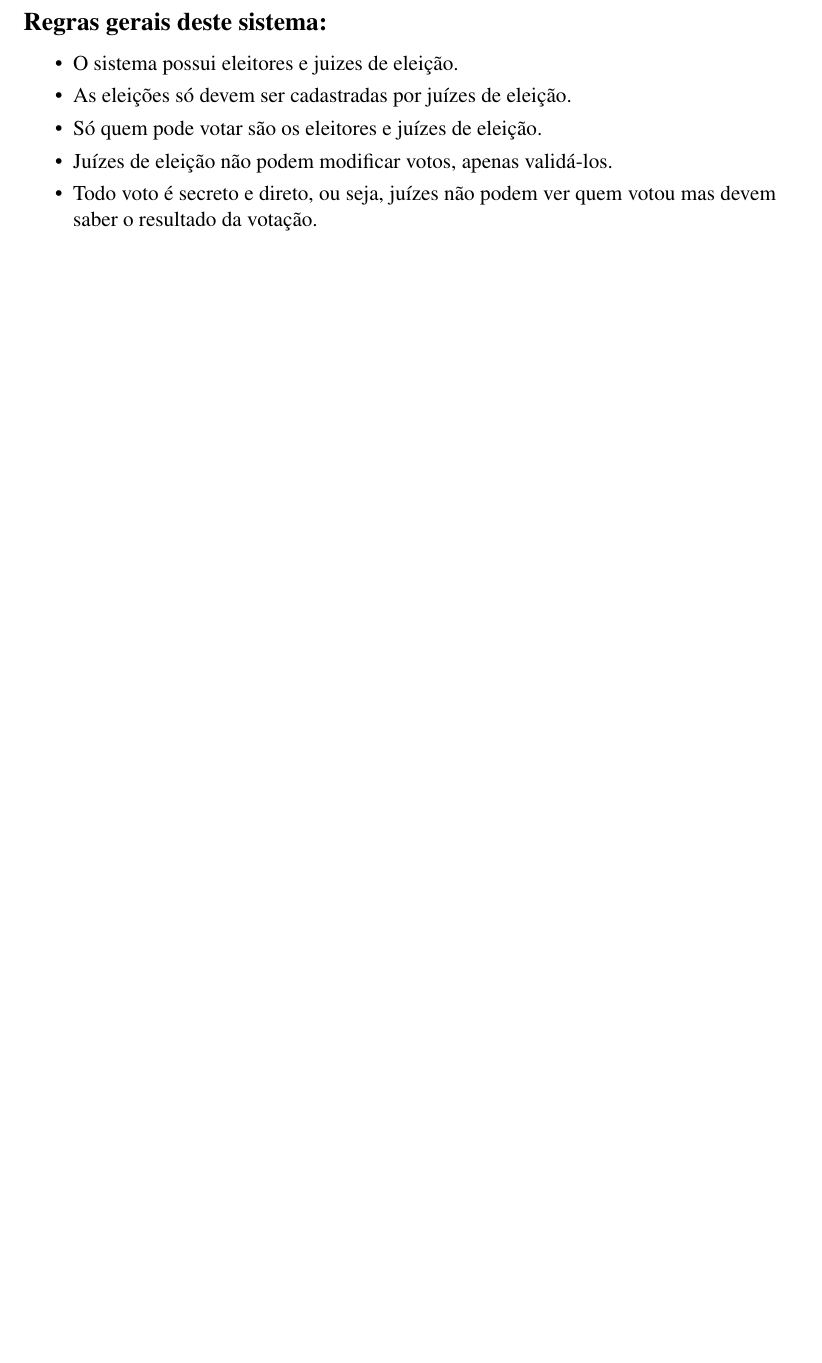
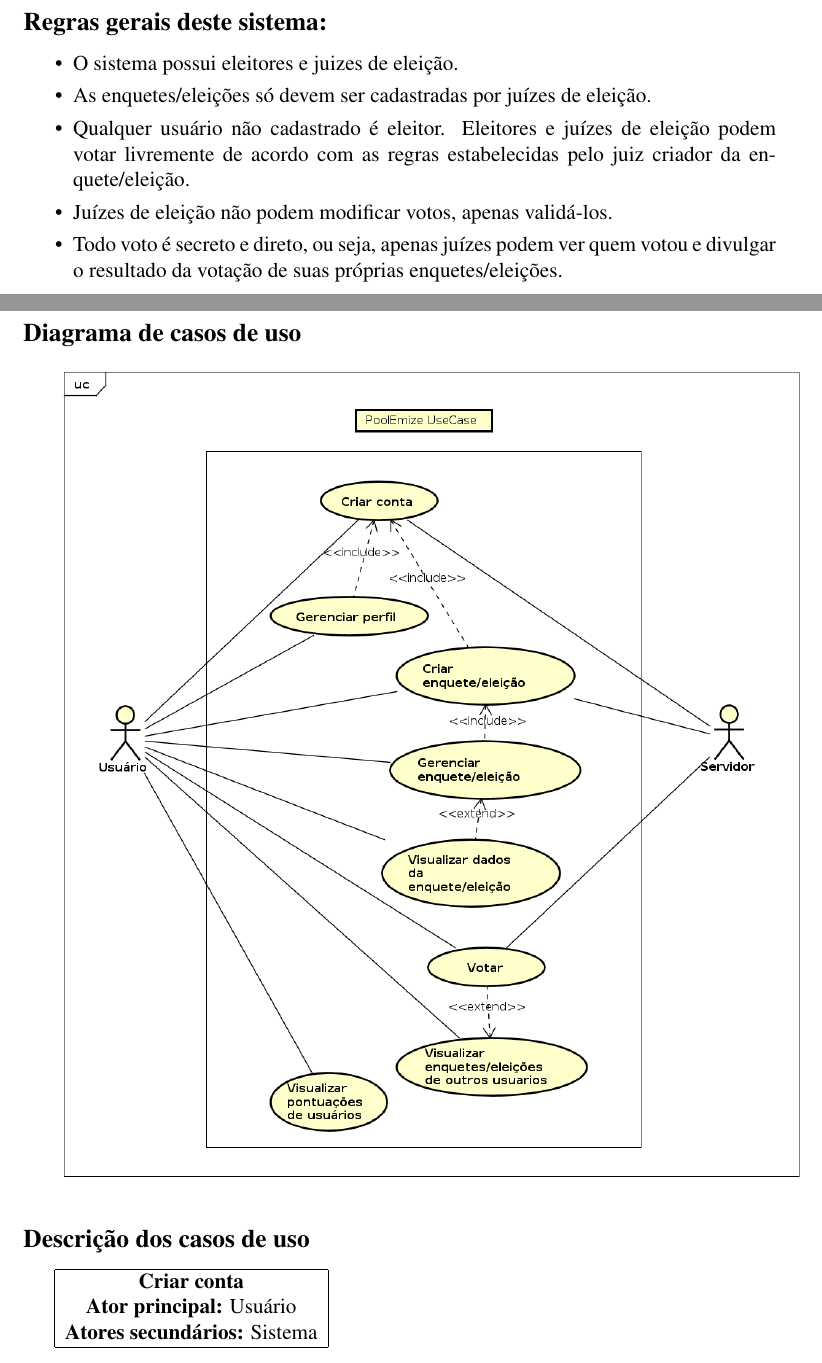
Before and after one commit to ailsonfds/PoolEmize, a LaTeX document (2016041269_M1.tex): part of page 4 of 5 before the commit and two parts of pages 4 and 5 of 6 after it, the two joined at a grey line, cut so that both start at the same text, the shorter picture padded with empty space. Compiled offline with pdfLaTeX.

Commit message:
Adicionando diagrama de casos de uso e iniciando a descrição dos mesmos na documentação...

```diff
--- a/2016041269_M1.tex
+++ b/2016041269_M1.tex
@@ -10,6 +10,7 @@
 \usepackage{enumitem}
 \usepackage[ampersand]{easylist}
 \usepackage{fancyhdr}
+\usepackage{graphicx}
 
 \setlength{\oddsidemargin}{2.5cm}
 \setlength{\evensidemargin}{2.5cm}
@@ -59,11 +60,30 @@ Desde os tempos mais antigos a humanidade busca conhecer os padrões existentes
 
 \begin{easylist}[itemize]
 & O sistema possui eleitores e juizes de eleição.
-& As eleições só devem ser cadastradas por juízes de eleição.
-& Só quem pode votar são os eleitores e juízes de eleição.
+& As enquetes/eleições só devem ser cadastradas por juízes de eleição.
+& Qualquer usuário não cadastrado é eleitor. Eleitores e juízes de eleição podem votar livremente de acordo com as regras estabelecidas pelo juiz criador da enquete/eleição.
 & Juízes de eleição não podem modificar votos, apenas validá-los.
-& Todo voto é secreto e direto, ou seja, juízes não podem ver quem votou mas devem saber o resultado da votação.
+& Todo voto é secreto e direto, ou seja, apenas juízes podem ver quem votou e divulgar o resultado da votação de suas próprias enquetes/eleições.
 \end{easylist}
+
+\newpage
+\section*{Casos de uso}
+\markright{}
+\addcontentsline{toc}{section}{Casos de uso}
+\subsection*{Diagrama de casos de uso}
+\markright{}
+\addcontentsline{toc}{subsection}{Diagrama de casos de uso}
+\includegraphics[width=15cm]{use_cases/UseCaseDiagram0.png}
+\par
+\subsection*{Descrição dos casos de uso}
+\markright{}
+\addcontentsline{toc}{subsection}{Descrição dos casos de uso}
+\begin{tabular}{|c|}\hline
+	{\textbf{Criar conta}} \\
+	{\textbf{Ator principal:}} Usuário \\
+	{\textbf{Atores secundários:}} Sistema\\
+	\hline
+\end{tabular}
 
 \newpage
 \section*{Referências}
```
Also changed, not shown: 2016041269_M1.pdf, use_cases/UseCaseDiagram0.png (added), 1 other file.
